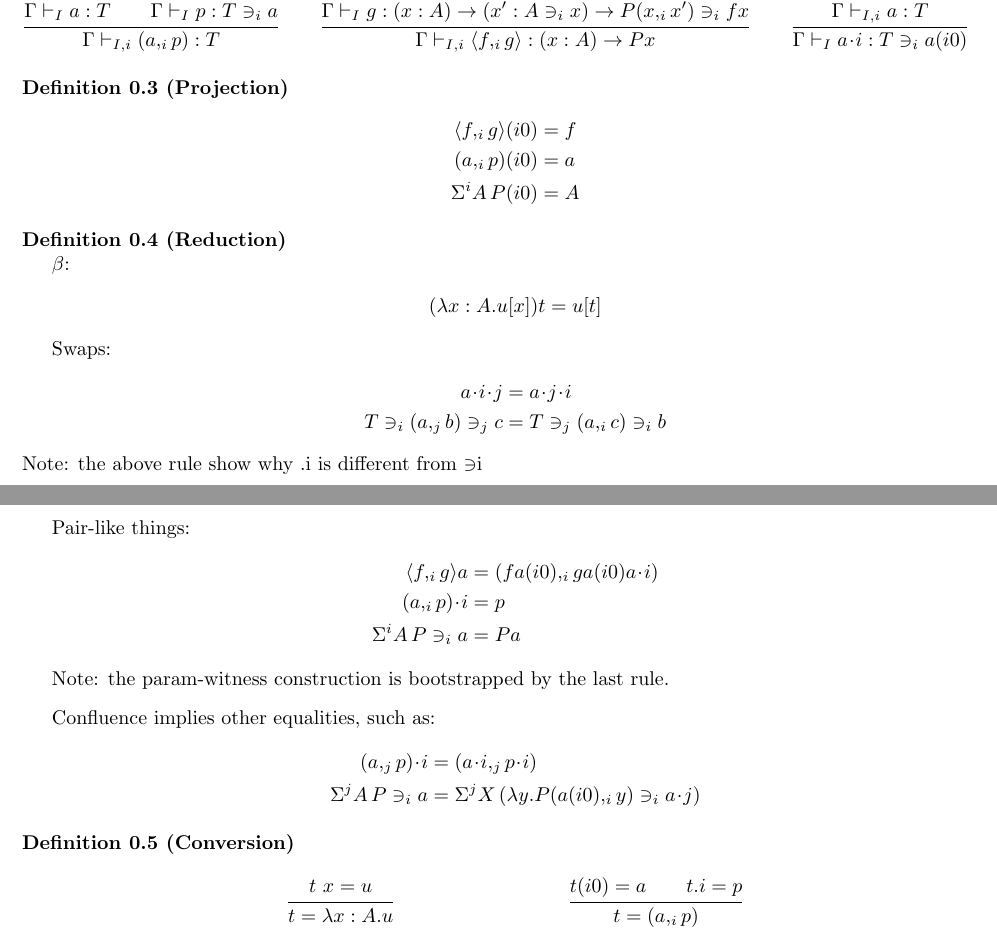
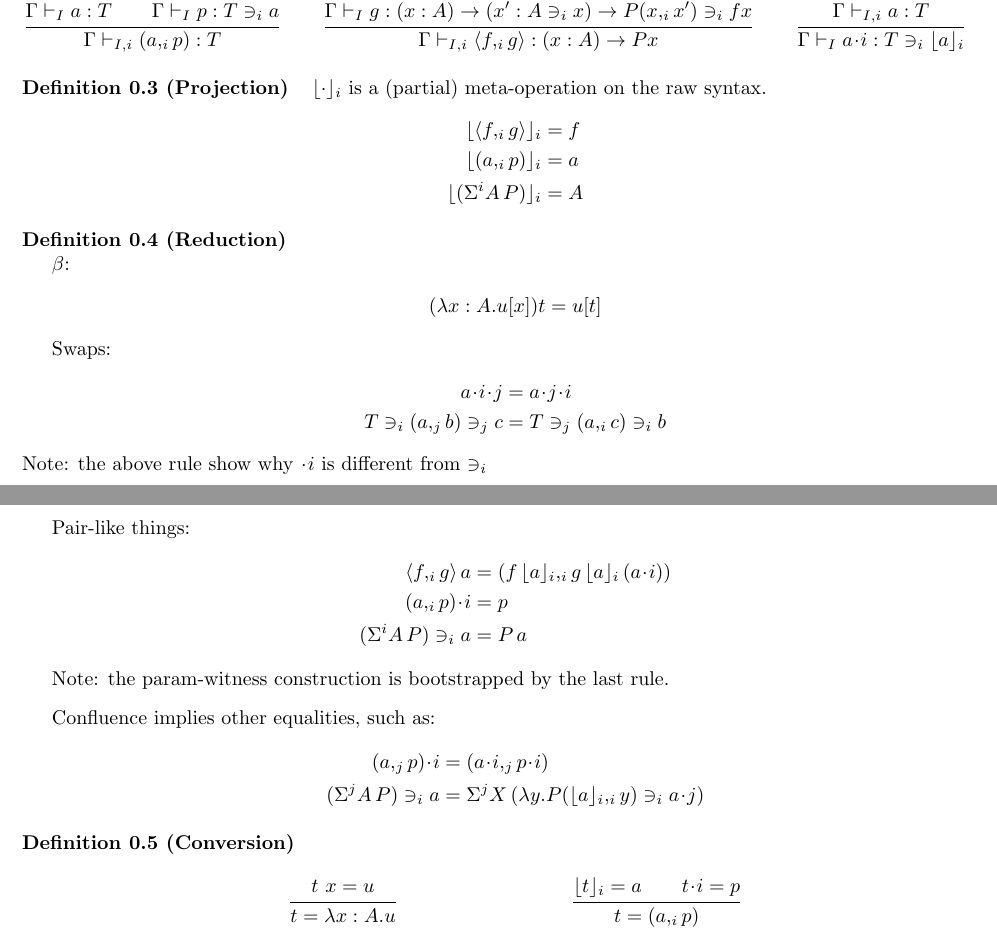
Before and after one commit to jyp/ParamTT, a LaTeX document (tt4.tex): two parts of pages 1 and 2 of 2, joined at a grey line, cut so that both start at the same text. Compiled offline with pdfLaTeX.

Commit message:
Add a macro \proj for the projection.

```diff
--- a/tt4.tex
+++ b/tt4.tex
@@ -18,6 +18,7 @@
 \newcommand\op[1]{∋_{#1}}
 \newcommand\ip[3]{Σ^{#1} {#2}\,{#3}}
 \newcommand\fp[3]{⟨#2 ,_{#1} #3⟩}
+\newcommand\proj[2]{⌊{#2}⌋_{#1}}
 
 
 \input{unicodedefs}
@@ -82,17 +83,18 @@ Terms:
         {Γ ⊢_I f : (x:A) → P x\\\\
         Γ ⊢_I g : (x:A) → (x':A \op i x) → P \CP i x {x'} \op i f x}{Γ ⊢_{I,i} \fp i f g : (x:A) → P x}
 
-    \inferrule[Color-elim]{Γ ⊢_{I,i} a : T}{Γ ⊢_I a \param i : T \op i  a (i0)}
+    \inferrule[Color-elim]{Γ ⊢_{I,i} a : T}{Γ ⊢_I a \param i : T \op i {\proj i a}}
 
 
   \end{mathpar}
 \end{definition}
 
 \begin{definition}[Projection]~
+  $\proj i \cdot$ is a (partial) meta-operation on the raw syntax.
   \begin{align*}
-  \fp i f g(i0) & = f \\
-  (a,_i p)  (i0) &= a \\
-  \ip i A P (i0) &= A
+  \proj i {\fp i f g} & = f \\
+  \proj i {(a,_i p)} &= a \\
+  \proj i {(\ip i A P)} &= A
 \end{align*}
 
 \end{definition}
@@ -111,13 +113,13 @@ Swaps:
   a \param i \param j &= a \param j \param i \\
   T \op i \CP j a b \op j c &= T \op j \CP i a c \op i b
 \end{align*}
-Note: the above rule show why .i is different from ∋i
+Note: the above rule show why ${} \param i {}$ is different from $\op i {}$
 
 Pair-like things:
 \begin{align*}
-  \fp i f g a & = (f a(i0) ,_i g a(i0) a \param i) \\
-  (a,_i p) \param i  &= p \\
-  \ip i A P \op i a &= P a
+  {\fp i f g} \, a & = (f\,{\proj i a} ,_i g\,{\proj i a}\,{(a \param i)}) \\
+  {(a,_i p)} \param i  &= p \\
+  {(\ip i A P)} \op i a &= P\,a
 \end{align*}
 
 Note: the param-witness construction is bootstrapped by the last rule.
@@ -126,15 +128,15 @@ Note: the param-witness construction is bootstrapped by the last rule.
 
 Confluence implies other equalities, such as:
 \begin{align*}
-  (a,_j p) \param i  &= (a \param i ,_j p \param i) \\
-  \ip j A P \op i a &= \ip j X {(λy. P \CP i {a(i0)} y \op i a \param j)}
+  {(a,_j p)} \param i  &= (a \param i ,_j p \param i) \\
+  {(\ip j A P)} \op i a &= \ip j X {(λy. P \CP i {\proj i a} y \op i {a \param j})}
 \end{align*}
 
 \begin{definition}[Conversion]
   \begin{mathpar}
     \inferrule{t x = u} {t = λ x:A.u}
 
-    \inferrule{t (i0) = a \\ t.i = p} {t = \CP i a p }
+    \inferrule{\proj i t = a \\ t \param i = p} {t = \CP i a p }
   \end{mathpar}
 + congruences.
 \end{definition}
```
